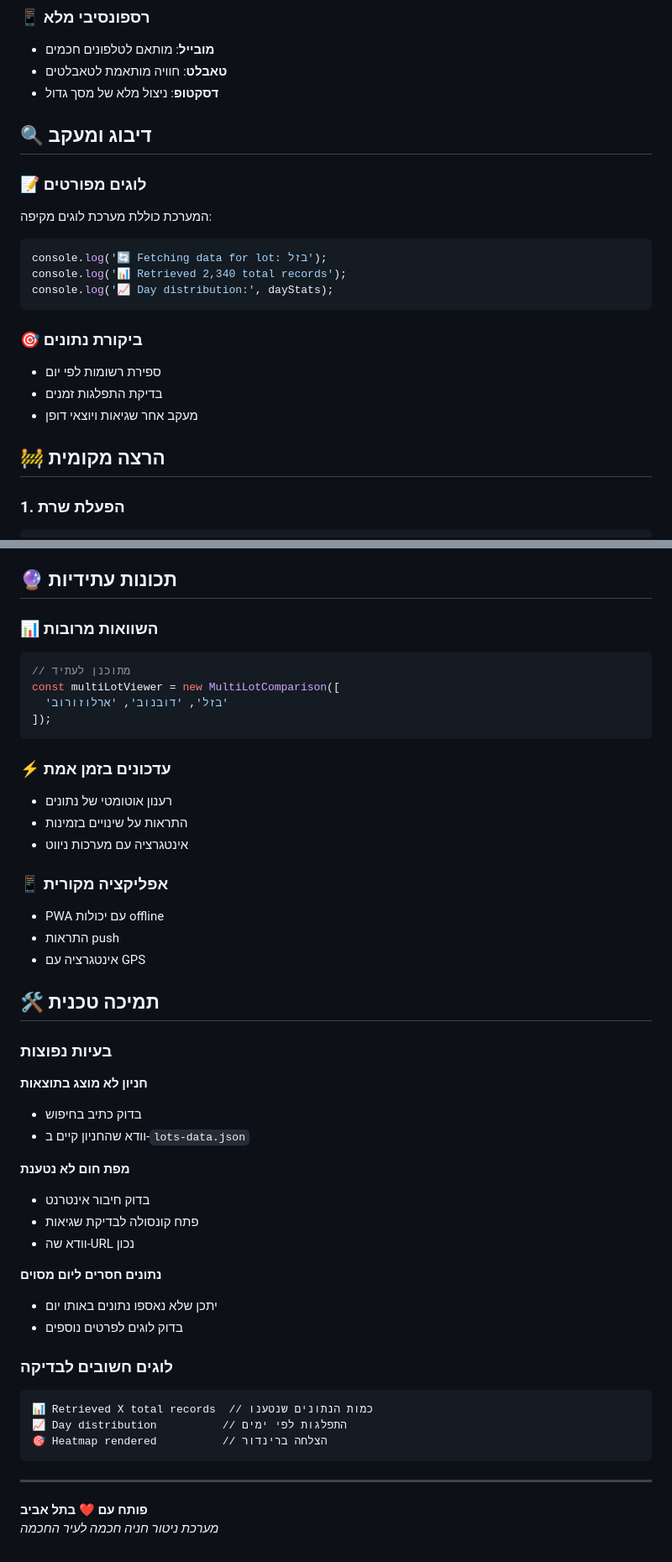
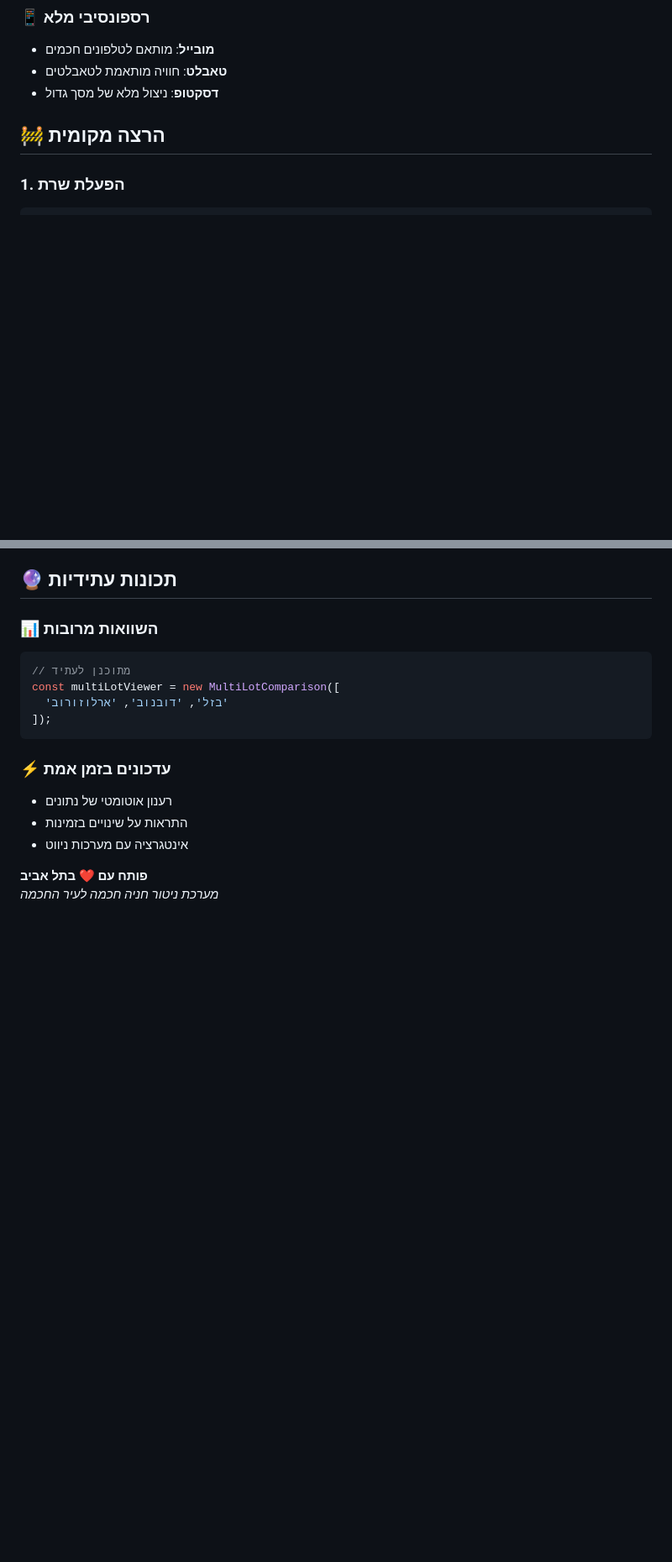
Before and after one commit to Coby-Sonn/parking-heatmap-project, a Markdown page: README.md, 2 parts joined by grey strips. Shown at 84% size. GitHub-like rendering; blank space fills up the shorter version.

````diff
--- a/README.md
+++ b/README.md
@@ -109,22 +68,6 @@ function getLocalDayHourMinute(utcString) {
 - **מובייל**: מותאם לטלפונים חכמים
 - **טאבלט**: חוויה מותאמת לטאבלטים
 - **דסקטופ**: ניצול מלא של מסך גדול
-
-## 🔍 דיבוג ומעקב
-
-### 📝 לוגים מפורטים
-המערכת כוללת מערכת לוגים מקיפה:
-
-```javascript
-console.log('🔄 Fetching data for lot: בזל');
-console.log('📊 Retrieved 2,340 total records');
-console.log('📈 Day distribution:', dayStats);
-```
-
-### 🎯 ביקורת נתונים
-- ספירת רשומות לפי יום
-- בדיקת התפלגות זמנים
-- מעקב אחר שגיאות ויוצאי דופן
 
 ## 🚧 הרצה מקומית
 
@@ -165,36 +108,5 @@ const multiLotViewer = new MultiLotComparison([
 - התראות על שינויים בזמינות
 - אינטגרציה עם מערכות ניווט
 
-### 📱 אפליקציה מקורית
-- PWA עם יכולות offline
-- התראות push
-- אינטגרציה עם GPS
-
-## 🛠️ תמיכה טכנית
-
-### בעיות נפוצות
-
-**חניון לא מוצג בתוצאות**
-- בדוק כתיב בחיפוש
-- וודא שהחניון קיים ב-`lots-data.json`
-
-**מפת חום לא נטענת**
-- בדוק חיבור אינטרנט
-- פתח קונסולה לבדיקת שגיאות
-- וודא שה-URL נכון
-
-**נתונים חסרים ליום מסוים**
-- יתכן שלא נאספו נתונים באותו יום
-- בדוק לוגים לפרטים נוספים
-
-### לוגים חשובים לבדיקה
-```
-📊 Retrieved X total records  // כמות הנתונים שנטענו
-📈 Day distribution          // התפלגות לפי ימים
-🎯 Heatmap rendered          // הצלחה ברינדור
-```
-
----
-
 **פותח עם ❤️ בתל אביב**
 *מערכת ניטור חניה חכמה לעיר החכמה*
````
Also changed, not shown: other parts of README.md (+0 -41 lines).
